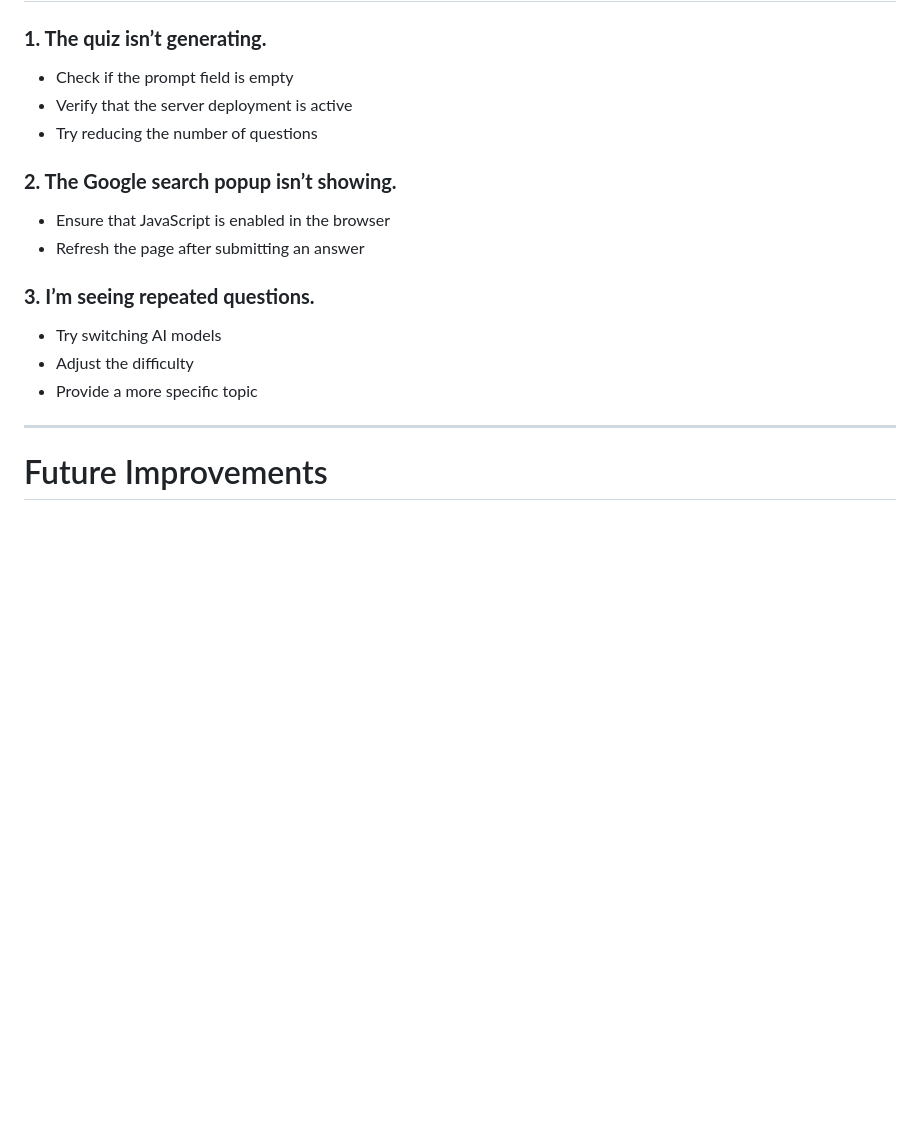
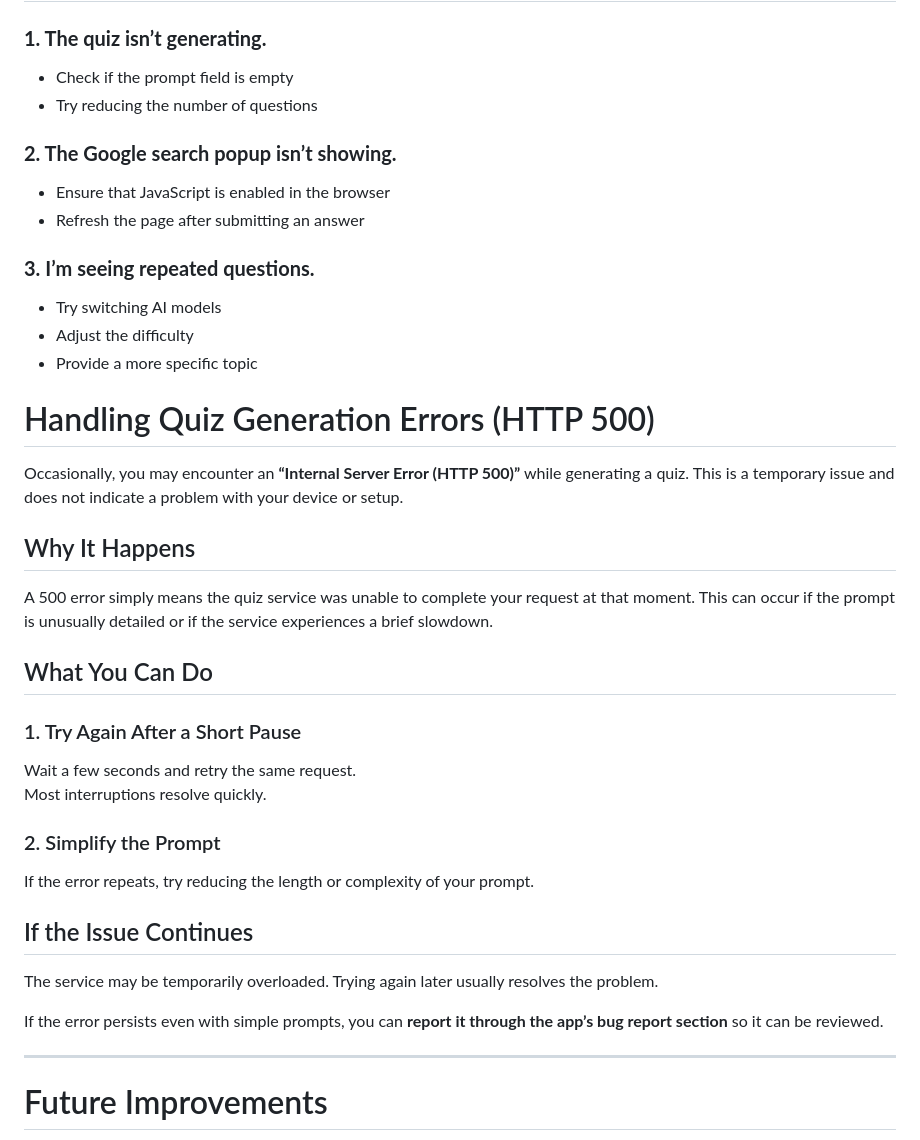
Before and after one commit to Syam711/Quizz, a Markdown page: readme.md, the part around one of its changes. Rendered like a GitHub page; blank space fills up the shorter version.

```diff
--- a/readme.md
+++ b/readme.md
@@ -108,7 +146,6 @@ Absolutely. The results page includes a complete review panel.
 
 ### **1. The quiz isn’t generating.**
 - Check if the prompt field is empty
-- Verify that the server deployment is active
 - Try reducing the number of questions
 
 ### **2. The Google search popup isn’t showing.**
@@ -119,6 +156,28 @@ Absolutely. The results page includes a complete review panel.
 - Try switching AI models
 - Adjust the difficulty
 - Provide a more specific topic
+
+
+# Handling Quiz Generation Errors (HTTP 500)
+
+Occasionally, you may encounter an **“Internal Server Error (HTTP 500)”** while generating a quiz. This is a temporary issue and does not indicate a problem with your device or setup.
+
+## Why It Happens
+A 500 error simply means the quiz service was unable to complete your request at that moment. This can occur if the prompt is unusually detailed or if the service experiences a brief slowdown.
+
+## What You Can Do
+
+### 1. Try Again After a Short Pause
+Wait a few seconds and retry the same request.
+Most interruptions resolve quickly.
+
+### 2. Simplify the Prompt
+If the error repeats, try reducing the length or complexity of your prompt.
+
+## If the Issue Continues
+The service may be temporarily overloaded. Trying again later usually resolves the problem.
+
+If the error persists even with simple prompts, you can **report it through the app’s bug report section** so it can be reviewed.
 
 ---
 
```
Also changed, not shown: other parts of readme.md (+44 -6 lines).
